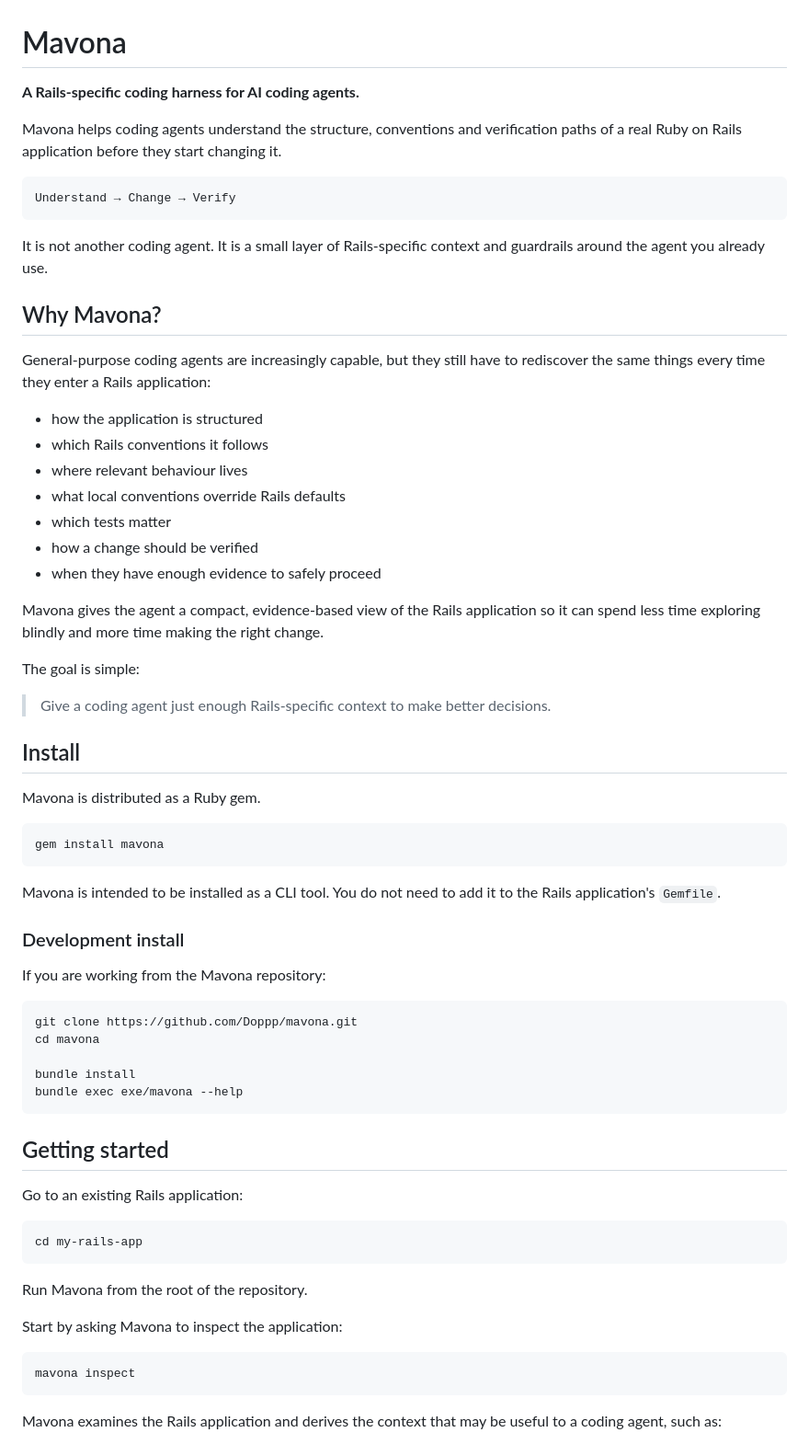
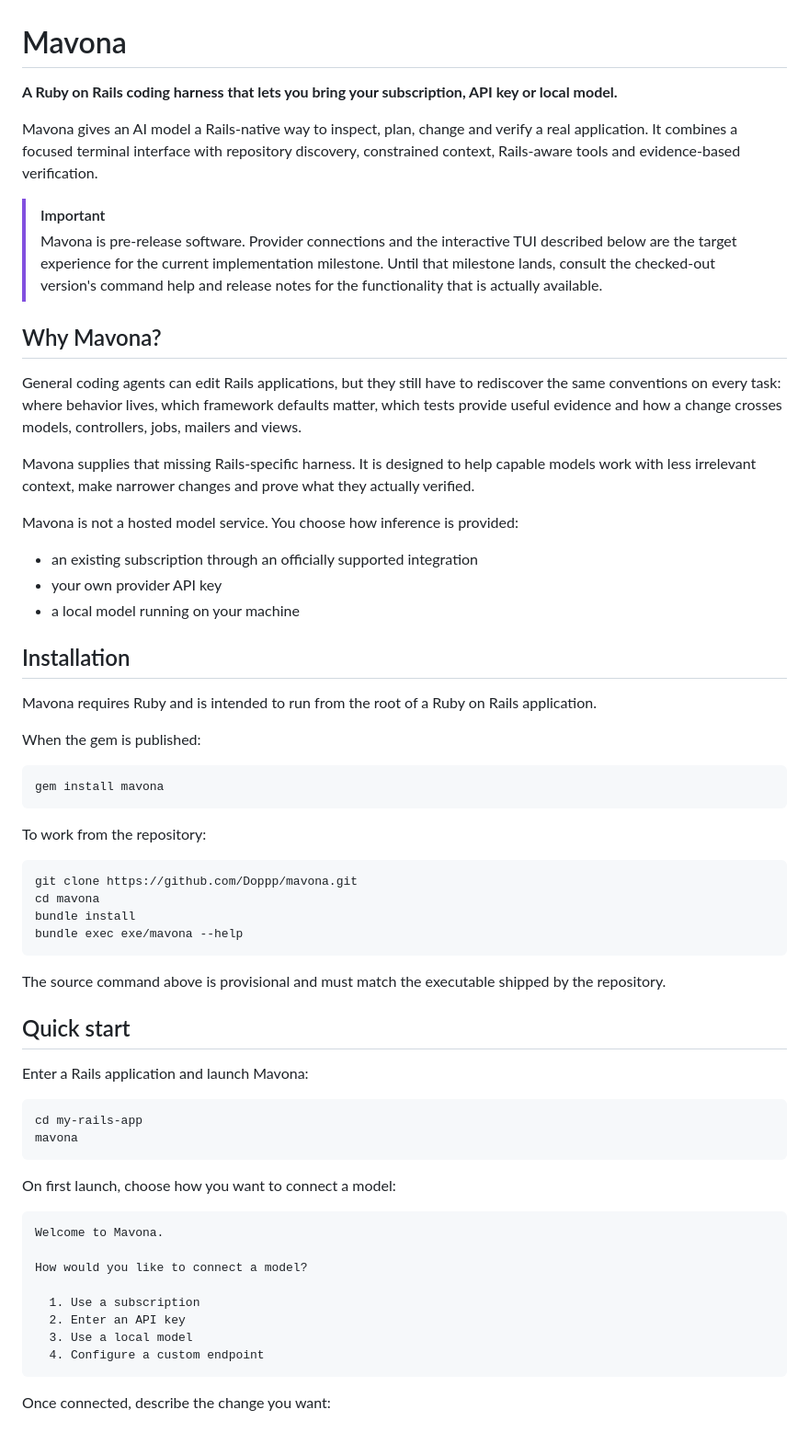
Before and after one commit to Doppp/mavona, a Markdown page: README.md, the part around one of its changes. Shown at 92% size. GitHub-like rendering.

````diff
--- a/README.md
+++ b/README.md
@@ -1,70 +1,66 @@
 # Mavona
 
-**A Rails-specific coding harness for AI coding agents.**
+**A Ruby on Rails coding harness that lets you bring your subscription, API key or local model.**
 
-Mavona helps coding agents understand the structure, conventions and verification paths of a real Ruby on Rails application before they start changing it.
+Mavona gives an AI model a Rails-native way to inspect, plan, change and verify a real application. It combines a focused terminal interface with repository discovery, constrained context, Rails-aware tools and evidence-based verification.
 
-```text
-Understand → Change → Verify
-```
-
-It is not another coding agent. It is a small layer of Rails-specific context and guardrails around the agent you already use.
+> [!IMPORTANT]
+> Mavona is pre-release software. Provider connections and the interactive TUI described below are the target experience for the current implementation milestone. Until that milestone lands, consult the checked-out version's command help and release notes for the functionality that is actually available.
 
 ## Why Mavona?
 
-General-purpose coding agents are increasingly capable, but they still have to rediscover the same things every time they enter a Rails application:
+General coding agents can edit Rails applications, but they still have to rediscover the same conventions on every task: where behavior lives, which framework defaults matter, which tests provide useful evidence and how a change crosses models, controllers, jobs, mailers and views.
 
-* how the application is structured
-* which Rails conventions it follows
-* where relevant behaviour lives
-* what local conventions override Rails defaults
-* which tests matter
-* how a change should be verified
-* when they have enough evidence to safely proceed
+Mavona supplies that missing Rails-specific harness. It is designed to help capable models work with less irrelevant context, make narrower changes and prove what they actually verified.
 
-Mavona gives the agent a compact, evidence-based view of the Rails application so it can spend less time exploring blindly and more time making the right change.
+Mavona is not a hosted model service. You choose how inference is provided:
 
-The goal is simple:
+- an existing subscription through an officially supported integration
+- your own provider API key
+- a local model running on your machine
 
-> Give a coding agent just enough Rails-specific context to make better decisions.
+## Installation
 
-## Install
+Mavona requires Ruby and is intended to run from the root of a Ruby on Rails application.
 
-Mavona is distributed as a Ruby gem.
+When the gem is published:
 
-```bash
+```sh
 gem install mavona
 ```
 
-Mavona is intended to be installed as a CLI tool. You do not need to add it to the Rails application's `Gemfile`.
+To work from the repository:
 
-### Development install
-
-If you are working from the Mavona repository:
-
-```bash
+```sh
 git clone https://github.com/Doppp/mavona.git
 cd mavona
-
 bundle install
 bundle exec exe/mavona --help
 ```
 
-## Getting started
+The source command above is provisional and must match the executable shipped by the repository.
 
-Go to an existing Rails application:
+## Quick start
 
-```bash
+Enter a Rails application and launch Mavona:
+
+```sh
 cd my-rails-app
+mavona
 ```
 
-Run Mavona from the root of the repository.
+On first launch, choose how you want to connect a model:
 
-Start by asking Mavona to inspect the application:
+```text
+Welcome to Mavona.
 
-```bash
-mavona inspect
+How would you like to connect a model?
+
+  1. Use a subscription
+  2. Enter an API key
+  3. Use a local model
+  4. Configure a custom endpoint
 ```
 
-Mavona examines the Rails application and derives the context that may be useful to a coding agent, such as:
+Once connected, describe the change you want:
 
````
Also changed, not shown: other parts of README.md (+104 -266 lines).
